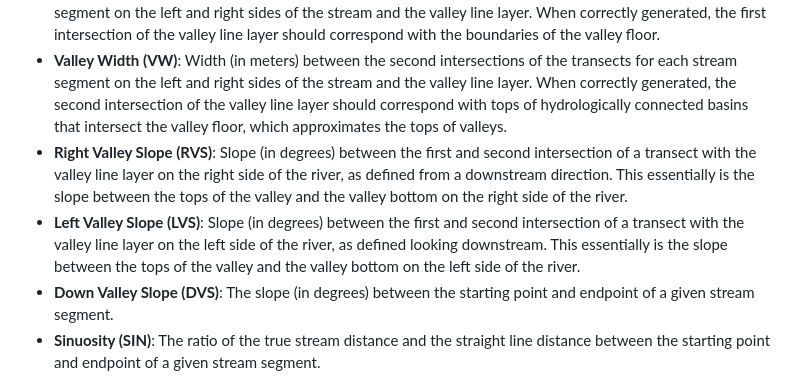
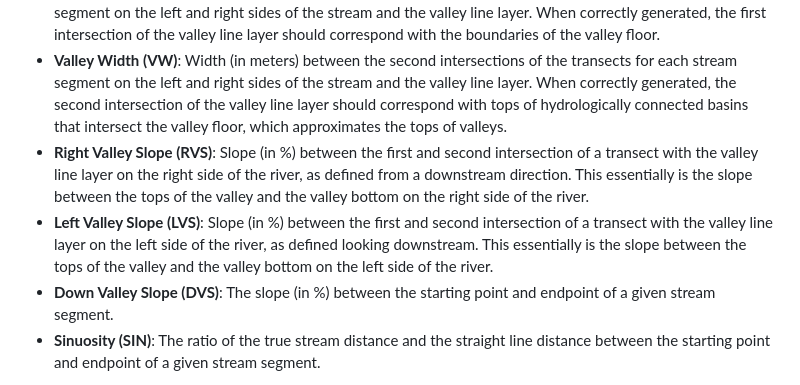
Before and after one commit to jollygoodjacob/OpenRES, a Markdown page: README.md, the part around the change. Rendered like a GitHub page.

```diff
--- a/README.md
+++ b/README.md
@@ -38,9 +38,9 @@ As of this version of the plugin, the core function of OpenRES is to provide the
 -   **Geology (GEO)**: Geology field value, extracted from the center of each stream segment.
 -   **Valley Floor Width (VFW)**: Width (in meters) between the first intersections of the transects for each stream segment on the left and right sides of the stream and the valley line layer. When correctly generated, the first intersection of the valley line layer should correspond with the boundaries of the valley floor.
 -   **Valley Width (VW)**: Width (in meters) between the second intersections of the transects for each stream segment on the left and right sides of the stream and the valley line layer. When correctly generated, the second intersection of the valley line layer should correspond with tops of hydrologically connected basins that intersect the valley floor, which approximates the tops of valleys.
--   **Right Valley Slope (RVS)**: Slope (in degrees) between the first and second intersection of a transect with the valley line layer on the right side of the river, as defined from a downstream direction. This essentially is the slope between the tops of the valley and the valley bottom on the right side of the river.
--   **Left Valley Slope (LVS)**: Slope (in degrees) between the first and second intersection of a transect with the valley line layer on the left side of the river, as defined looking downstream. This essentially is the slope between the tops of the valley and the valley bottom on the left side of the river.
--   **Down Valley Slope (DVS)**: The slope (in degrees) between the starting point and endpoint of a given stream segment.
+-   **Right Valley Slope (RVS)**: Slope (in %) between the first and second intersection of a transect with the valley line layer on the right side of the river, as defined from a downstream direction. This essentially is the slope between the tops of the valley and the valley bottom on the right side of the river.
+-   **Left Valley Slope (LVS)**: Slope (in %) between the first and second intersection of a transect with the valley line layer on the left side of the river, as defined looking downstream. This essentially is the slope between the tops of the valley and the valley bottom on the left side of the river.
+-   **Down Valley Slope (DVS)**: The slope (in %) between the starting point and endpoint of a given stream segment.
 -   **Sinuosity (SIN)**: The ratio of the true stream distance and the straight line distance between the starting point and endpoint of a given stream segment.
 
 These nine features can then be used to classify stream networks using unsupervised hierarchical classification methods (see examples in [Thorp et al. 2010](https://books.google.com/books?hl=en&lr=&id=9N9rz8YH_u0C&oi=fnd&pg=PP1&dq=thorp+et+al+2010&ots=eBk_vZsNWA&sig=1XQ2cIyXRnD_t4t1MOtwe6xpQDQ#v=onepage&q=thorp%20et%20al%202010&f=false), [Elgueta et al. 2019](https://onlinelibrary.wiley.com/doi/full/10.1002/rra.3557), [Maasri et al. 2021](https://onlinelibrary.wiley.com/doi/full/10.1002/rra.3784)). The classes obtained using these methods define stream segments that share similar physical, hydrological, and geomorphic characteristics.
```
